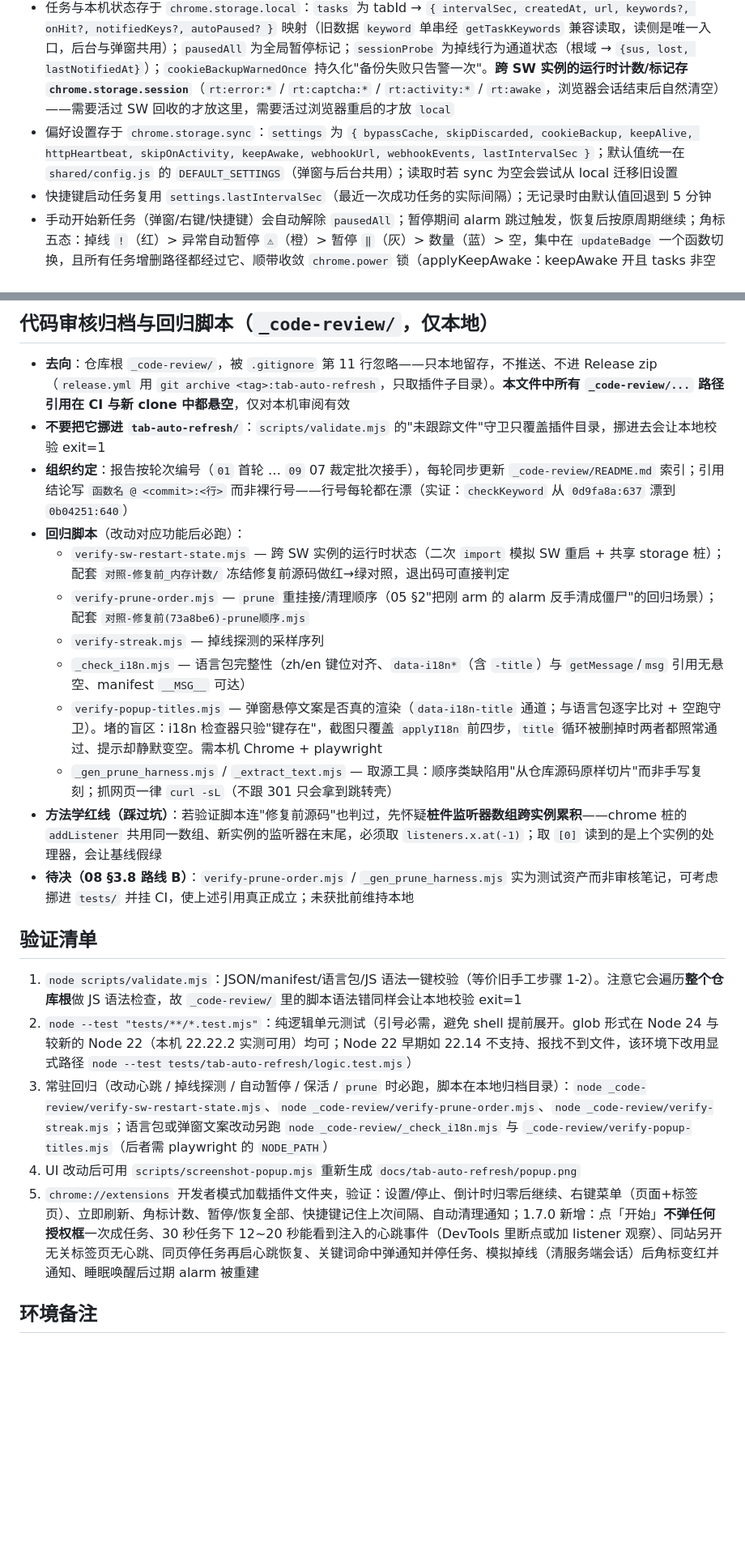
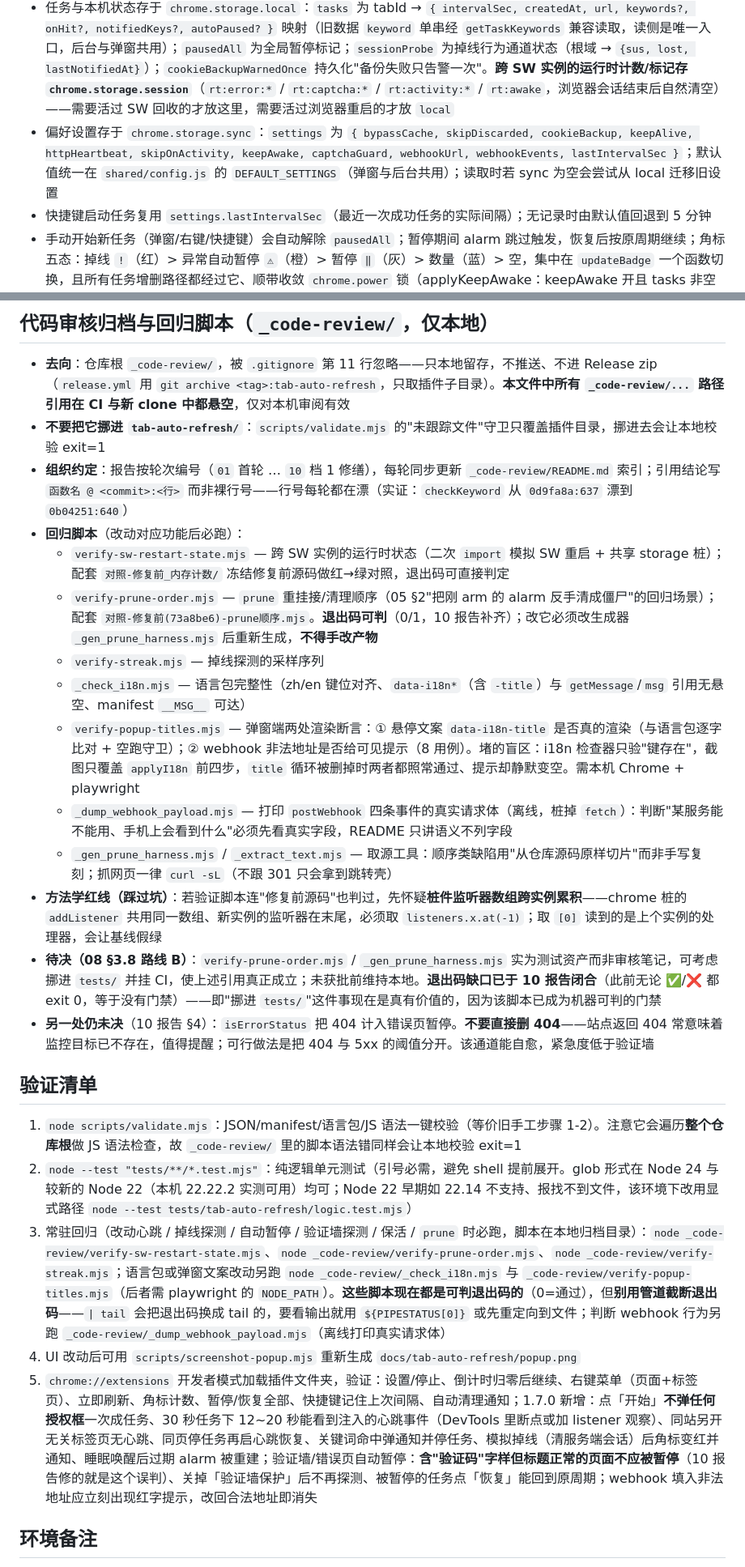
Before and after one commit to yrgpcn/tab-auto-refresh, a Markdown page: AGENTS.md, 2 parts joined by grey strips. Shown at 81% size. GitHub-like rendering; blank space fills up the shorter version.

Commit message:
docs: record the fix batch and the captcha detection rules in AGENTS.md
Project memory only; no code change.

- settings list gains captchaGuard
- the auto-pause section now states which surface the captcha probe may look
  at (document title plus challenge-host resources, never the page body) and
  why the two thresholds must stay separate: an error-page pause is backed by
  the independent heartbeat alarm and clears itself, while a captcha pause
  depends on the page loading again, and a paused task never reloads
- the webhook section drops the claim that body works with ntfy, and points
  at renderWebhookValidity for the invalid-address case
- current state records 437b7f5 and 7f7dd49; the archive section records that
  verify-prune-order now returns a real exit code and that the artifact is
  generated rather than hand-edited
- the manual checklist gains the two behaviours this batch introduced, with
  the regression to watch for: a page that merely mentions 验证码 in its body
  must no longer be paused

```diff
--- a/AGENTS.md
+++ b/AGENTS.md
@@ -37,7 +37,7 @@
 - 权限：alarms / storage / tabs / contextMenus / notifications / cookies / scripting / idle / power；站点 host 权限常驻 `host_permissions: [<all_urls>]`——**不要再改按需申请**（决策与依据见 1.7.0 节权限面记录）
 - `minimum_chrome_version: 120`（30 秒级 alarms 依赖该版本）
 - 任务与本机状态存于 `chrome.storage.local`：`tasks` 为 tabId → `{ intervalSec, createdAt, url, keywords?, onHit?, notifiedKeys?, autoPaused? }` 映射（旧数据 `keyword` 单串经 `getTaskKeywords` 兼容读取，读侧是唯一入口，后台与弹窗共用）；`pausedAll` 为全局暂停标记；`sessionProbe` 为掉线行为通道状态（根域 → `{sus, lost, lastNotifiedAt}`）；`cookieBackupWarnedOnce` 持久化"备份失败只告警一次"。**跨 SW 实例的运行时计数/标记存 `chrome.storage.session`**（`rt:error:*` / `rt:captcha:*` / `rt:activity:*` / `rt:awake`，浏览器会话结束后自然清空）——需要活过 SW 回收的才放这里，需要活过浏览器重启的才放 `local`
-- 偏好设置存于 `chrome.storage.sync`：`settings` 为 `{ bypassCache, skipDiscarded, cookieBackup, keepAlive, httpHeartbeat, skipOnActivity, keepAwake, webhookUrl, webhookEvents, lastIntervalSec }`；默认值统一在 `shared/config.js` 的 `DEFAULT_SETTINGS`（弹窗与后台共用）；读取时若 sync 为空会尝试从 local 迁移旧设置
+- 偏好设置存于 `chrome.storage.sync`：`settings` 为 `{ bypassCache, skipDiscarded, cookieBackup, keepAlive, httpHeartbeat, skipOnActivity, keepAwake, captchaGuard, webhookUrl, webhookEvents, lastIntervalSec }`；默认值统一在 `shared/config.js` 的 `DEFAULT_SETTINGS`（弹窗与后台共用）；读取时若 sync 为空会尝试从 local 迁移旧设置
 - 快捷键启动任务复用 `settings.lastIntervalSec`（最近一次成功任务的实际间隔）；无记录时由默认值回退到 5 分钟
 - 手动开始新任务（弹窗/右键/快捷键）会自动解除 `pausedAll`；暂停期间 alarm 跳过触发，恢复后按原周期继续；角标五态：掉线 `!`（红）> 异常自动暂停 `⚠`（橙）> 暂停 `‖`（灰）> 数量（蓝）> 空，集中在 `updateBadge` 一个函数切换，且所有任务增删路径都经过它、顺带收敛 `chrome.power` 锁（applyKeepAwake：keepAwake 开且 tasks 非空时 requestKeepAwake("system")，反之 release）；可解释性标注统一在弹窗任务行：`discardedHint`（休眠跳过）、`pausedErrorChip`/`pausedCaptchaChip`+恢复按钮（自动暂停）、`keywordChip`/`keywordChipWatch`（盯守状态）
 - alarm 命名：刷新 `refresh-<tabId>`、静默心跳 `hb-<tabId>`；`PREFIX` / `HB_PREFIX` / `PRESETS` 定义在 `shared/config.js`，后台与弹窗共用（service worker 是 ES module）。刷新采用"一次性 when（jitteredDelayMs 在原周期上 ±15% 抖动、下限 30 秒；**30 秒档因贴地板改为只正向抖动**，否则约一半样本被抬回 30000、去相关失效）+ periodInMinutes 兜底"的双保险调度，每次 onAlarm 触发后重新 arm；心跳 alarm 带随机初始相位（1 秒~一个周期，下限防首拍立即触发）避免多任务同拍；`chrome.idle` 回到 active 时把过期刷新 alarm 重走完整周期、过期心跳打散 0~60 秒重建（睡眠漂移自愈）
@@ -94,24 +95,26 @@
 
 - **去向**：仓库根 `_code-review/`，被 `.gitignore` 第 11 行忽略——只本地留存，不推送、不进 Release zip（`release.yml` 用 `git archive <tag>:tab-auto-refresh`，只取插件子目录）。**本文件中所有 `_code-review/...` 路径引用在 CI 与新 clone 中都悬空**，仅对本机审阅有效
 - **不要把它挪进 `tab-auto-refresh/`**：`scripts/validate.mjs` 的"未跟踪文件"守卫只覆盖插件目录，挪进去会让本地校验 exit=1
-- **组织约定**：报告按轮次编号（`01` 首轮 … `09` 07 裁定批次接手），每轮同步更新 `_code-review/README.md` 索引；引用结论写 `函数名 @ <commit>:<行>` 而非裸行号——行号每轮都在漂（实证：`checkKeyword` 从 `0d9fa8a:637` 漂到 `0b04251:640`）
+- **组织约定**：报告按轮次编号（`01` 首轮 … `10` 档 1 修缮），每轮同步更新 `_code-review/README.md` 索引；引用结论写 `函数名 @ <commit>:<行>` 而非裸行号——行号每轮都在漂（实证：`checkKeyword` 从 `0d9fa8a:637` 漂到 `0b04251:640`）
 - **回归脚本**（改动对应功能后必跑）：
   - `verify-sw-restart-state.mjs` — 跨 SW 实例的运行时状态（二次 `import` 模拟 SW 重启 + 共享 storage 桩）；配套 `对照-修复前_内存计数/` 冻结修复前源码做红→绿对照，退出码可直接判定
-  - `verify-prune-order.mjs` — `prune` 重挂接/清理顺序（05 §2"把刚 arm 的 alarm 反手清成僵尸"的回归场景）；配套 `对照-修复前(73a8be6)-prune顺序.mjs`
+  - `verify-prune-order.mjs` — `prune` 重挂接/清理顺序（05 §2"把刚 arm 的 alarm 反手清成僵尸"的回归场景）；配套 `对照-修复前(73a8be6)-prune顺序.mjs`。**退出码可判**（0/1，10 报告补齐）；改它必须改生成器 `_gen_prune_harness.mjs` 后重新生成，**不得手改产物**
   - `verify-streak.mjs` — 掉线探测的采样序列
   - `_check_i18n.mjs` — 语言包完整性（zh/en 键位对齐、`data-i18n*`（含 `-title`）与 `getMessage`/`msg` 引用无悬空、manifest `__MSG__` 可达）
-  - `verify-popup-titles.mjs` — 弹窗悬停文案是否真的渲染（`data-i18n-title` 通道；与语言包逐字比对 + 空跑守卫）。堵的盲区：i18n 检查器只验"键存在"，截图只覆盖 `applyI18n` 前四步，`title` 循环被删掉时两者都照常通过、提示却静默变空。需本机 Chrome + playwright
+  - `verify-popup-titles.mjs` — 弹窗端两处渲染断言：① 悬停文案 `data-i18n-title` 是否真的渲染（与语言包逐字比对 + 空跑守卫）；② webhook 非法地址是否给可见提示（8 用例）。堵的盲区：i18n 检查器只验"键存在"，截图只覆盖 `applyI18n` 前四步，`title` 循环被删掉时两者都照常通过、提示却静默变空。需本机 Chrome + playwright
+  - `_dump_webhook_payload.mjs` — 打印 `postWebhook` 四条事件的真实请求体（离线，桩掉 `fetch`）：判断"某服务能不能用、手机上会看到什么"必须先看真实字段，README 只讲语义不列字段
   - `_gen_prune_harness.mjs` / `_extract_text.mjs` — 取源工具：顺序类缺陷用"从仓库源码原样切片"而非手写复刻；抓网页一律 `curl -sL`（不跟 301 只会拿到跳转壳）
 - **方法学红线（踩过坑）**：若验证脚本连"修复前源码"也判过，先怀疑**桩件监听器数组跨实例累积**——chrome 桩的 `addListener` 共用同一数组、新实例的监听器在末尾，必须取 `listeners.x.at(-1)`；取 `[0]` 读到的是上个实例的处理器，会让基线假绿
-- **待决（08 §3.8 路线 B）**：`verify-prune-order.mjs` / `_gen_prune_harness.mjs` 实为测试资产而非审核笔记，可考虑挪进 `tests/` 并挂 CI，使上述引用真正成立；未获批前维持本地
+- **待决（08 §3.8 路线 B）**：`verify-prune-order.mjs` / `_gen_prune_harness.mjs` 实为测试资产而非审核笔记，可考虑挪进 `tests/` 并挂 CI，使上述引用真正成立；未获批前维持本地。**退出码缺口已于 10 报告闭合**（此前无论 ✅/❌ 都 exit 0，等于没有门禁）——即"挪进 `tests/`"这件事现在是真有价值的，因为该脚本已成为机器可判的门禁
+- **另一处仍未决**（10 报告 §4）：`isErrorStatus` 把 404 计入错误页暂停。**不要直接删 404**——站点返回 404 常意味着监控目标已不存在，值得提醒；可行做法是把 404 与 5xx 的阈值分开。该通道能自愈，紧急度低于验证墙
 
 ## 验证清单
 
 1. `node scripts/validate.mjs`：JSON/manifest/语言包/JS 语法一键校验（等价旧手工步骤 1-2）。注意它会遍历**整个仓库根**做 JS 语法检查，故 `_code-review/` 里的脚本语法错同样会让本地校验 exit=1
 2. `node --test "tests/**/*.test.mjs"`：纯逻辑单元测试（引号必需，避免 shell 提前展开。glob 形式在 Node 24 与较新的 Node 22（本机 22.22.2 实测可用）均可；Node 22 早期如 22.14 不支持、报找不到文件，该环境下改用显式路径 `node --test tests/tab-auto-refresh/logic.test.mjs`）
-3. 常驻回归（改动心跳 / 掉线探测 / 自动暂停 / 保活 / `prune` 时必跑，脚本在本地归档目录）：`node _code-review/verify-sw-restart-state.mjs`、`node _code-review/verify-prune-order.mjs`、`node _code-review/verify-streak.mjs`；语言包或弹窗文案改动另跑 `node _code-review/_check_i18n.mjs` 与 `_code-review/verify-popup-titles.mjs`（后者需 playwright 的 `NODE_PATH`）
+3. 常驻回归（改动心跳 / 掉线探测 / 自动暂停 / 验证墙探测 / 保活 / `prune` 时必跑，脚本在本地归档目录）：`node _code-review/verify-sw-restart-state.mjs`、`node _code-review/verify-prune-order.mjs`、`node _code-review/verify-streak.mjs`；语言包或弹窗文案改动另跑 `node _code-review/_check_i18n.mjs` 与 `_code-review/verify-popup-titles.mjs`（后者需 playwright 的 `NODE_PATH`）。**这些脚本现在都是可判退出码的**（0=通过），但**别用管道截断退出码**——`| tail` 会把退出码换成 tail 的，要看输出就用 `${PIPESTATUS[0]}` 或先重定向到文件；判断 webhook 行为另跑 `_code-review/_dump_webhook_payload.mjs`（离线打印真实请求体）
 4. UI 改动后可用 `scripts/screenshot-popup.mjs` 重新生成 `docs/tab-auto-refresh/popup.png`
-5. `chrome://extensions` 开发者模式加载插件文件夹，验证：设置/停止、倒计时归零后继续、右键菜单（页面+标签页）、立即刷新、角标计数、暂停/恢复全部、快捷键记住上次间隔、自动清理通知；1.7.0 新增：点「开始」**不弹任何授权框**一次成任务、30 秒任务下 12~20 秒能看到注入的心跳事件（DevTools 里断点或加 listener 观察）、同站另开无关标签页无心跳、同页停任务再启心跳恢复、关键词命中弹通知并停任务、模拟掉线（清服务端会话）后角标变红并通知、睡眠唤醒后过期 alarm 被重建
+5. `chrome://extensions` 开发者模式加载插件文件夹，验证：设置/停止、倒计时归零后继续、右键菜单（页面+标签页）、立即刷新、角标计数、暂停/恢复全部、快捷键记住上次间隔、自动清理通知；1.7.0 新增：点「开始」**不弹任何授权框**一次成任务、30 秒任务下 12~20 秒能看到注入的心跳事件（DevTools 里断点或加 listener 观察）、同站另开无关标签页无心跳、同页停任务再启心跳恢复、关键词命中弹通知并停任务、模拟掉线（清服务端会话）后角标变红并通知、睡眠唤醒后过期 alarm 被重建；验证墙/错误页自动暂停：**含"验证码"字样但标题正常的页面不应被暂停**（10 报告修的就是这个误判）、关掉「验证墙保护」后不再探测、被暂停的任务点「恢复」能回到原周期；webhook 填入非法地址应立刻出现红字提示，改回合法地址即消失
 
 ## 环境备注
 
```
Also changed, not shown: other parts of AGENTS.md (+3 -2 lines).
